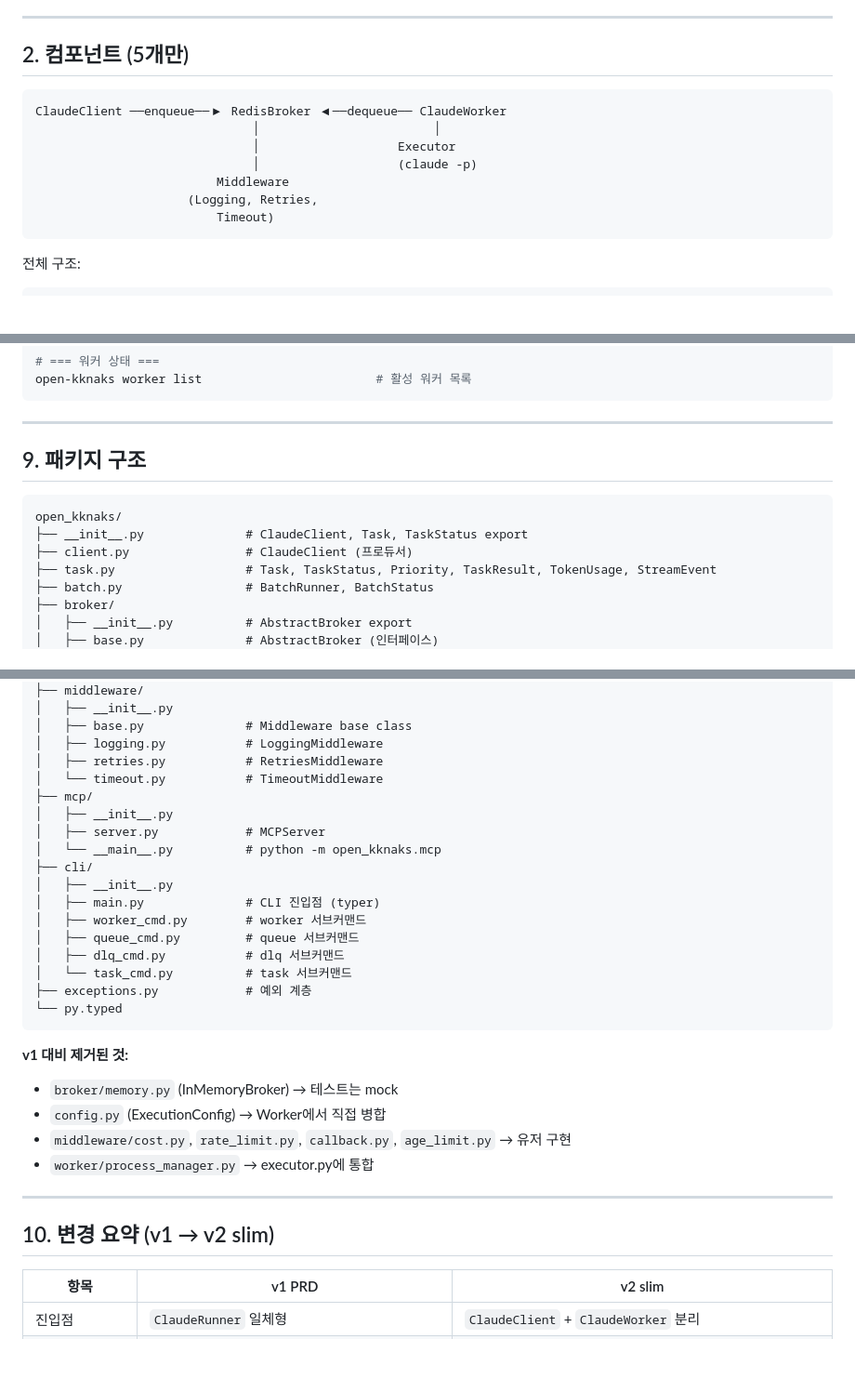
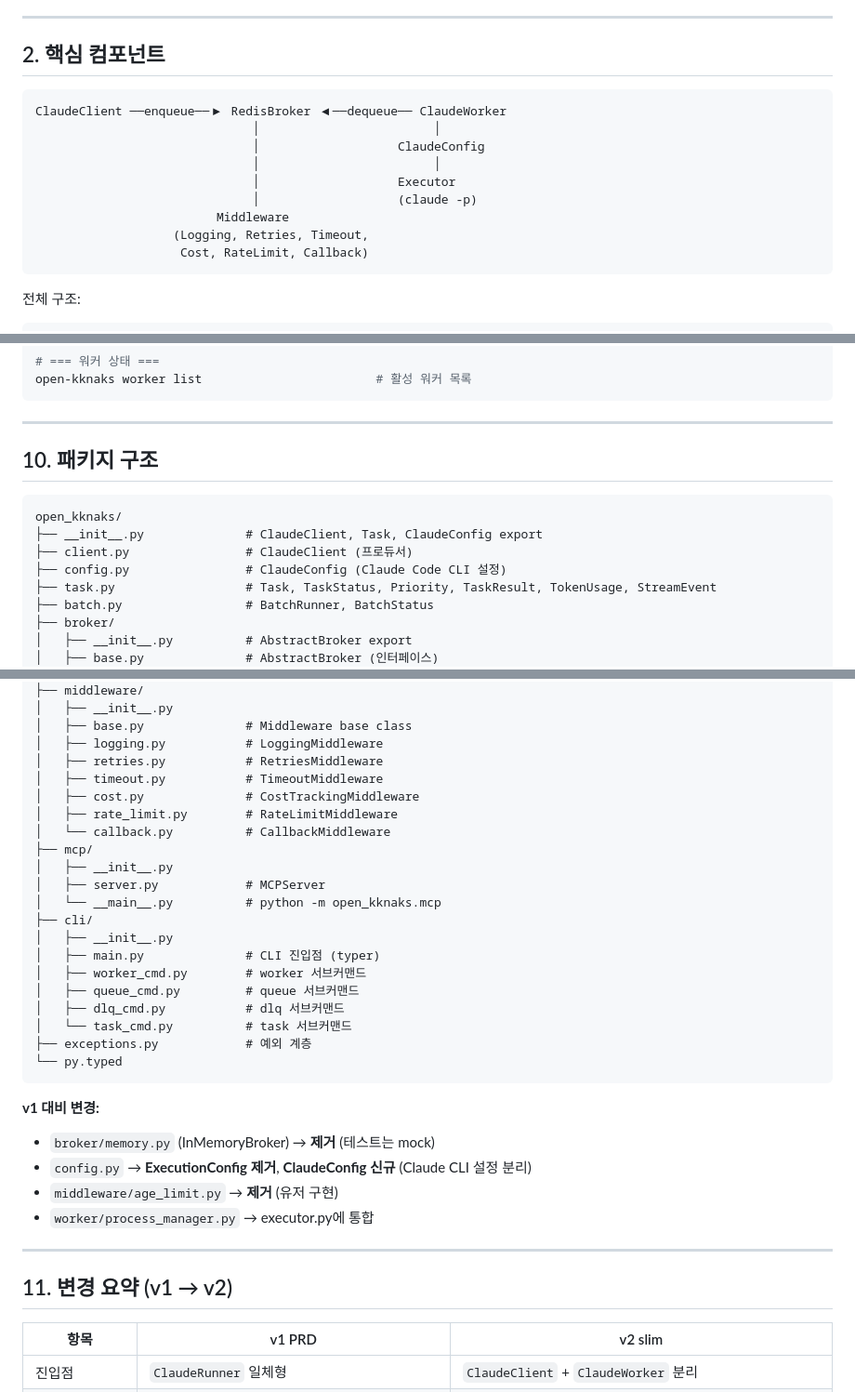
Before and after one commit to kknaks/open_kknaks, a Markdown page: docs/ARCHITECTURE_V2.md, 3 parts joined by grey strips. Shown at 93% size. GitHub-like rendering; blank space fills up the shorter version.

````diff
--- a/docs/ARCHITECTURE_V2.md
+++ b/docs/ARCHITECTURE_V2.md
@@ -16,16 +16,18 @@
 
 ---
 
-## 2. 컴포넌트 (5개만)
+## 2. 핵심 컴포넌트
 
 ```
 ClaudeClient ──enqueue──▶ RedisBroker ◀──dequeue── ClaudeWorker
                               │                        │
+                              │                   ClaudeConfig
+                              │                        │
                               │                   Executor
                               │                   (claude -p)
                          Middleware
-                     (Logging, Retries,
-                         Timeout)
+                   (Logging, Retries, Timeout,
+                    Cost, RateLimit, Callback)
 ```
 
 전체 구조:
@@ -664,12 +744,13 @@ open-kknaks worker list                        # 활성 워커 목록
 
 ---
 
-## 9. 패키지 구조
+## 10. 패키지 구조
 
 ```
 open_kknaks/
-├── __init__.py              # ClaudeClient, Task, TaskStatus export
+├── __init__.py              # ClaudeClient, Task, ClaudeConfig export
 ├── client.py                # ClaudeClient (프로듀서)
+├── config.py                # ClaudeConfig (Claude Code CLI 설정)
 ├── task.py                  # Task, TaskStatus, Priority, TaskResult, TokenUsage, StreamEvent
 ├── batch.py                 # BatchRunner, BatchStatus
 ├── broker/
@@ -692,7 +773,10 @@ open_kknaks/
 │   ├── base.py              # Middleware base class
 │   ├── logging.py           # LoggingMiddleware
 │   ├── retries.py           # RetriesMiddleware
-│   └── timeout.py           # TimeoutMiddleware
+│   ├── timeout.py           # TimeoutMiddleware
+│   ├── cost.py              # CostTrackingMiddleware
+│   ├── rate_limit.py        # RateLimitMiddleware
+│   └── callback.py          # CallbackMiddleware
 ├── mcp/
 │   ├── __init__.py
 │   ├── server.py            # MCPServer
@@ -708,15 +792,15 @@ open_kknaks/
 └── py.typed
 ```
 
-**v1 대비 제거된 것:**
-- `broker/memory.py` (InMemoryBroker) → 테스트는 mock
-- `config.py` (ExecutionConfig) → Worker에서 직접 병합
-- `middleware/cost.py`, `rate_limit.py`, `callback.py`, `age_limit.py` → 유저 구현
+**v1 대비 변경:**
+- `broker/memory.py` (InMemoryBroker) → **제거** (테스트는 mock)
+- `config.py` → **ExecutionConfig 제거**, **ClaudeConfig 신규** (Claude CLI 설정 분리)
+- `middleware/age_limit.py` → **제거** (유저 구현)
 - `worker/process_manager.py` → executor.py에 통합
 
 ---
 
-## 10. 변경 요약 (v1 → v2 slim)
+## 11. 변경 요약 (v1 → v2)
 
 | 항목 | v1 PRD | v2 slim |
 |---|---|---|
````
Also changed, not shown: other parts of docs/ARCHITECTURE_V2.md (+112 -33 lines).
